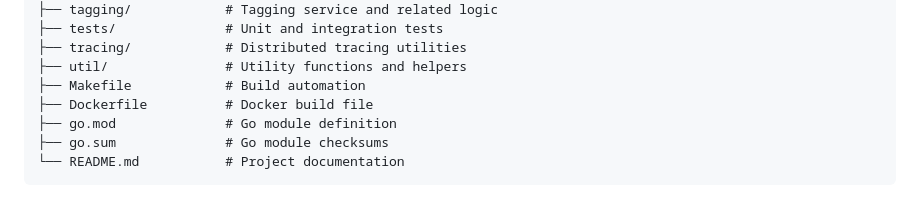
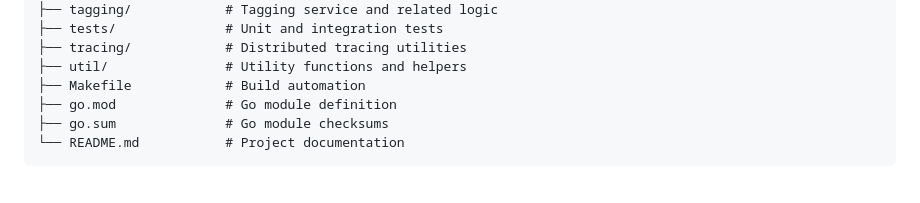
Before and after one commit to rdkcentral/xconfwebconfig, a Markdown page: README.md, the part around the change. Rendered like a GitHub page.

Commit message:
Remove Dockerfile reference from project documentation

```diff
--- a/README.md
+++ b/README.md
@@ -332,7 +332,6 @@ xconfwebconfig/
 ├── tracing/            # Distributed tracing utilities
 ├── util/               # Utility functions and helpers
 ├── Makefile            # Build automation
-├── Dockerfile          # Docker build file
 ├── go.mod              # Go module definition
 ├── go.sum              # Go module checksums
 └── README.md           # Project documentation
```
